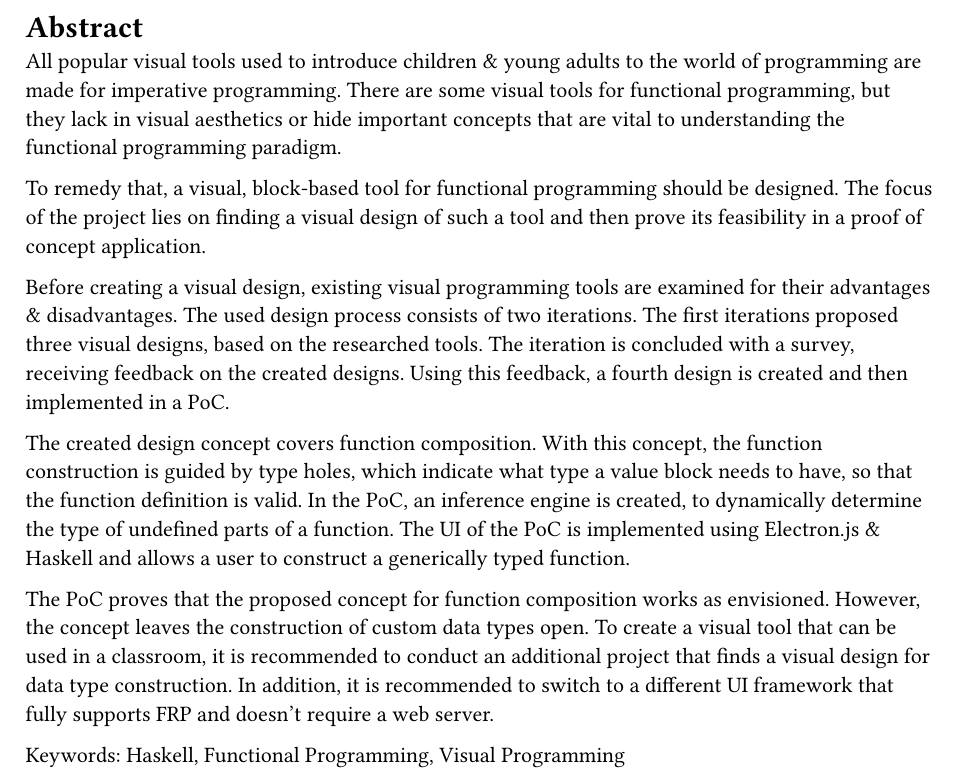
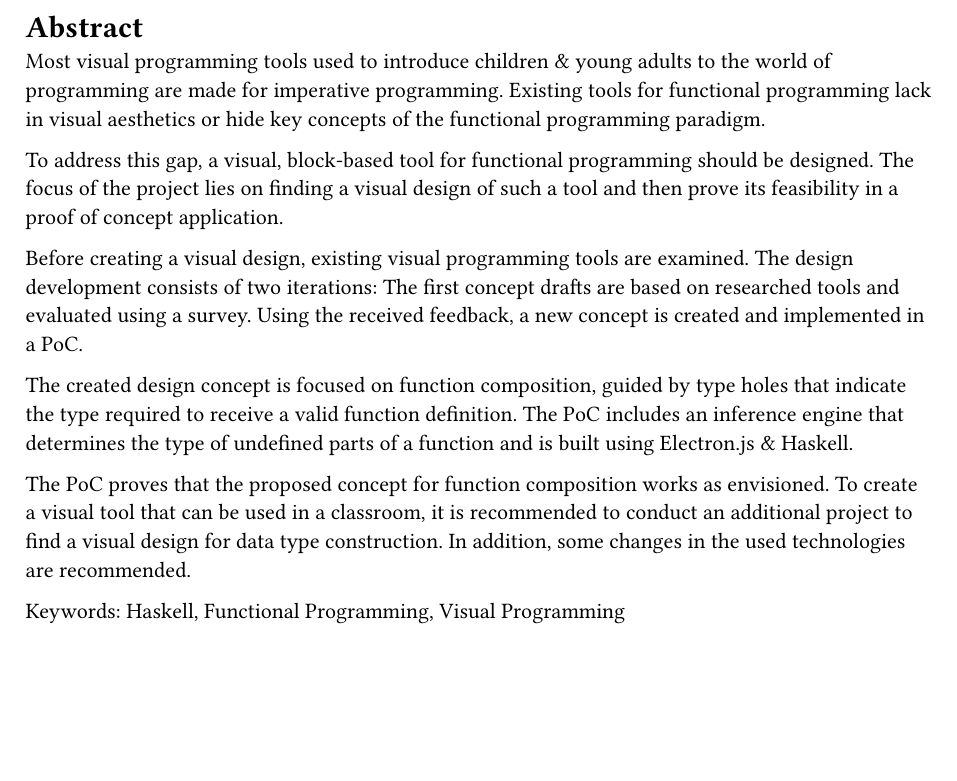
Before and after one commit to VisualFP/docs, a Typst document (SA/design_concept/abstract.typ): part of page 1 of 2, cut so that both start at the same text, the shorter picture padded with empty space. Compiled offline with Typst 0.15.

Commit message:
shorten abstract

```diff
--- a/SA/design_concept/abstract.typ
+++ b/SA/design_concept/abstract.typ
@@ -1,25 +1,21 @@
 = Abstract
-All popular visual tools used to introduce children & young adults to the world of programming are made for imperative programming.
-There are some visual tools for functional programming, but they lack in visual aesthetics or hide important concepts that are vital to understanding the functional programming paradigm.
+Most visual programming tools used to introduce children & young adults to the world of programming are made for imperative programming.
+Existing tools for functional programming lack in visual aesthetics or hide key concepts of the functional programming paradigm.
 
-To remedy that, a visual, block-based tool for functional programming should be designed.
+To address this gap, a visual, block-based tool for functional programming should be designed.
 The focus of the project lies on finding a visual design of such a tool and then prove its feasibility in a proof of concept application.
 
-Before creating a visual design, existing visual programming tools are examined for their advantages & disadvantages.
-The used design process consists of two iterations.
-The first iterations proposed three visual designs, based on the researched tools.
-The iteration is concluded with a survey, receiving feedback on the created designs.
-Using this feedback, a fourth design is created and then implemented in a PoC.
+Before creating a visual design, existing visual programming tools are examined.
+The design development consists of two iterations:
+The first concept drafts are based on researched tools and evaluated using a survey.
+Using the received feedback, a new concept is created and implemented in a PoC.
 
-The created design concept covers function composition.
-With this concept, the function construction is guided by type holes, which indicate what type a value block needs to have, so that the function definition is valid.
-In the PoC, an inference engine is created, to dynamically determine the type of undefined parts of a function.
-The UI of the PoC is implemented using Electron.js & Haskell and allows a user to construct a generically typed function.
+The created design concept is focused on function composition, guided by type holes that indicate the type required to receive a valid function definition.
+The PoC includes an inference engine that determines the type of undefined parts of a function and is built using Electron.js & Haskell.
 
 The PoC proves that the proposed concept for function composition works as envisioned.
-However, the concept leaves the construction of custom data types open.
-To create a visual tool that can be used in a classroom, it is recommended to conduct an additional project that finds a visual design for data type construction.
-In addition, it is recommended to switch to a different UI framework that fully supports FRP and doesn't require a web server.
+To create a visual tool that can be used in a classroom, it is recommended to conduct an additional project to find a visual design for data type construction.
+In addition, some changes in the used technologies are recommended.
 
 Keywords: Haskell, Functional Programming, Visual Programming
 
```
